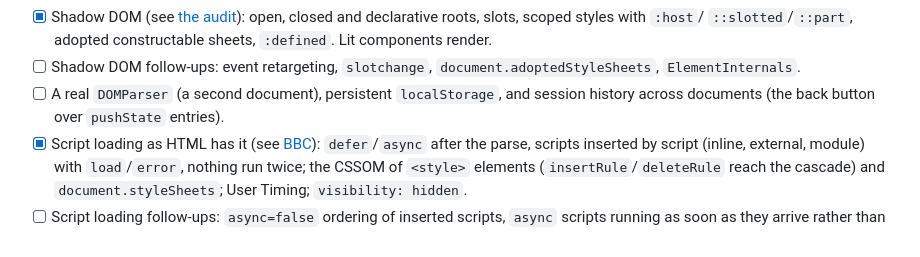
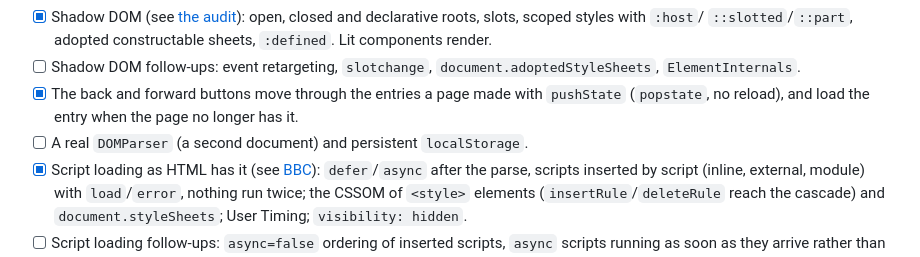
Before and after one commit to octofhir/Otlyra, a Markdown page: BROWSER_UI_PLAN.md, the part around the change. GitHub-like rendering.

Commit message:
docs: the back button over pushState entries is done

```diff
--- a/BROWSER_UI_PLAN.md
+++ b/BROWSER_UI_PLAN.md
@@ -277,9 +277,10 @@ clicks and wheel events. What is left:
   components render.
 - [ ] Shadow DOM follow-ups: event retargeting, `slotchange`,
   `document.adoptedStyleSheets`, `ElementInternals`.
-- [ ] A real `DOMParser` (a second document), persistent `localStorage`, and
-  session history across documents (the back button over `pushState`
-  entries).
+- [x] The back and forward buttons move through the entries a page made with
+  `pushState` (`popstate`, no reload), and load the entry when the page no
+  longer has it.
+- [ ] A real `DOMParser` (a second document) and persistent `localStorage`.
 - [x] Script loading as HTML has it (see [BBC](docs/browser-rendering-research.md#bbc)):
   `defer`/`async` after the parse, scripts inserted by script (inline,
   external, module) with `load`/`error`, nothing run twice; the CSSOM of
```
